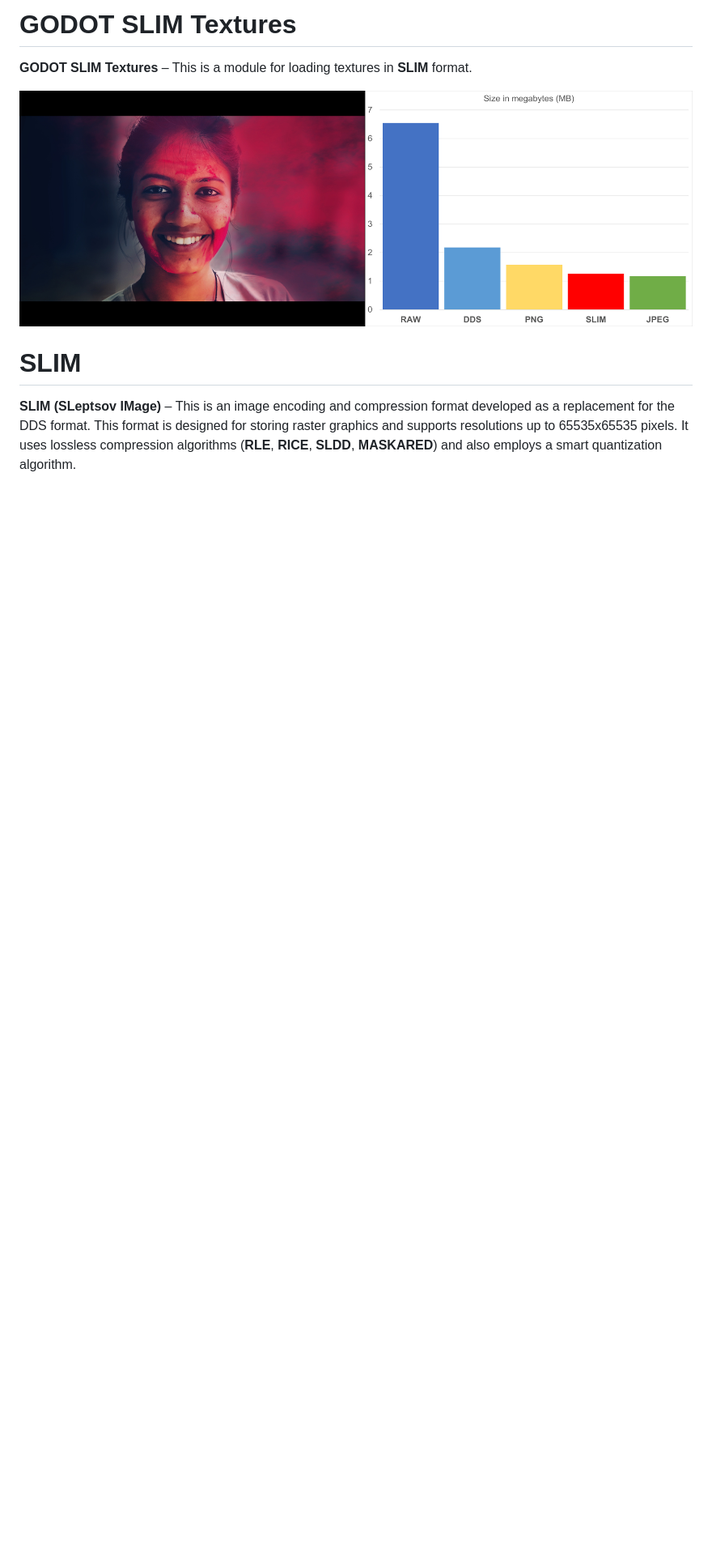
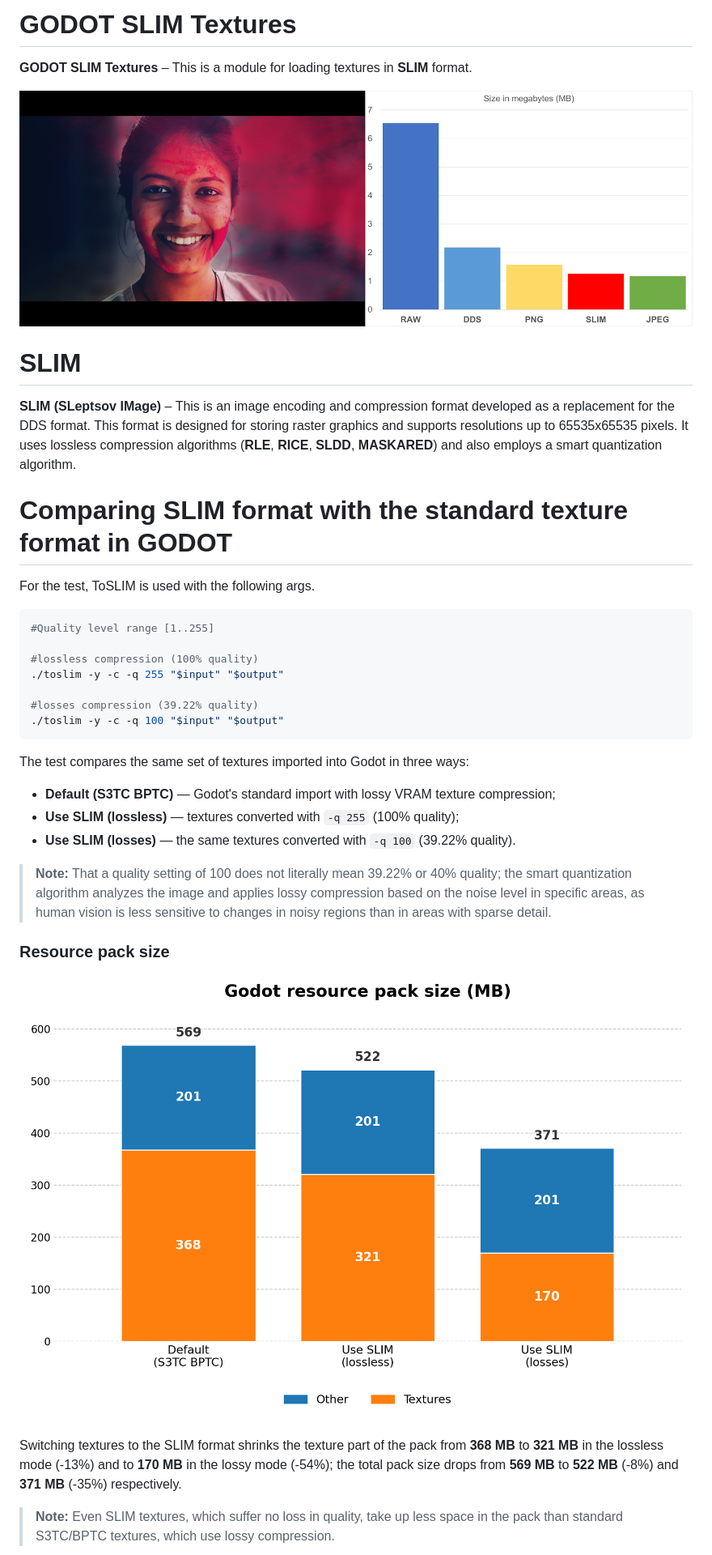
Before and after one commit to VERTEXSoftware/godot_slim_textures, a Markdown page: README.md, the part around one of its changes. Shown at 81% size. GitHub-like rendering; pictures changed too: logos/godot_pack_cmp.png (added); blank space fills up the shorter version.

Commit message:
upd readme 5

````diff
--- a/README.md
+++ b/README.md
@@ -8,3 +8,33 @@
 
 # SLIM
 **SLIM (SLeptsov IMage)** – This is an image encoding and compression format developed as a replacement for the DDS format. This format is designed for storing raster graphics and supports resolutions up to 65535x65535 pixels. It uses lossless compression algorithms (**RLE**, **RICE**, **SLDD**, **MASKARED**) and also employs a smart quantization algorithm.
+
+
+# Comparing SLIM format with the standard texture format in GODOT
+For the test, ToSLIM is used with the following args.
+
+```bash
+#Quality level range [1..255]
+
+#lossless compression (100% quality)
+./toslim -y -c -q 255 "$input" "$output"
+
+#losses compression (39.22% quality)
+./toslim -y -c -q 100 "$input" "$output"
+```
+
+The test compares the same set of textures imported into Godot in three ways:
+
+- **Default (S3TC BPTC)** — Godot's standard import with lossy VRAM texture compression;
+- **Use SLIM (lossless)** — textures converted with `-q 255` (100% quality);
+- **Use SLIM (losses)** — the same textures converted with `-q 100` (39.22% quality).
+
+> **Note:** That a quality setting of 100 does not literally mean 39.22% or 40% quality; the smart quantization algorithm analyzes the image and applies lossy compression based on the noise level in specific areas, as human vision is less sensitive to changes in noisy regions than in areas with sparse detail.
+
+### Resource pack size
+
+![godot_pack_cmp](logos/godot_pack_cmp.png)
+
+Switching textures to the SLIM format shrinks the texture part of the pack from **368 MB** to **321 MB** in the lossless mode (-13%) and to **170 MB** in the lossy mode (-54%); the total pack size drops from **569 MB** to **522 MB** (-8%) and **371 MB** (-35%) respectively.
+> **Note:** Even SLIM textures, which suffer no loss in quality, take up less space in the pack than standard S3TC/BPTC textures, which use lossy compression.
+
````
Also changed, not shown: other parts of README.md (+9 -0 lines), logos/godot_quality_cmp.png (added).
